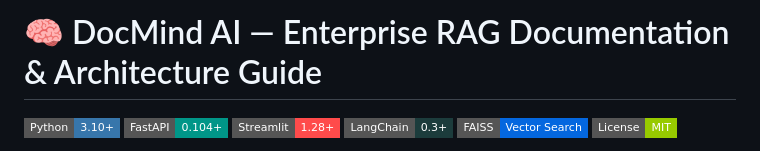
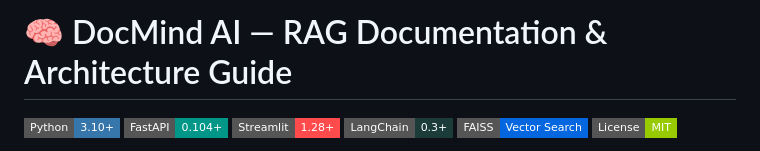
Before and after one commit to srsp1000/DocMind-AI, a Markdown page: README.md, the part around the change. GitHub-like rendering; badges without logos.

```diff
--- a/README.md
+++ b/README.md
@@ -1,4 +1,4 @@
-# 🧠 DocMind AI — Enterprise RAG Documentation & Architecture Guide
+# 🧠 DocMind AI — RAG Documentation & Architecture Guide
 
 ![Python](https://img.shields.io/badge/Python-3.10+-3776AB?style=flat-square&logo=python&logoColor=white)
 ![FastAPI](https://img.shields.io/badge/FastAPI-0.104+-009688?style=flat-square&logo=fastapi&logoColor=white)
```
